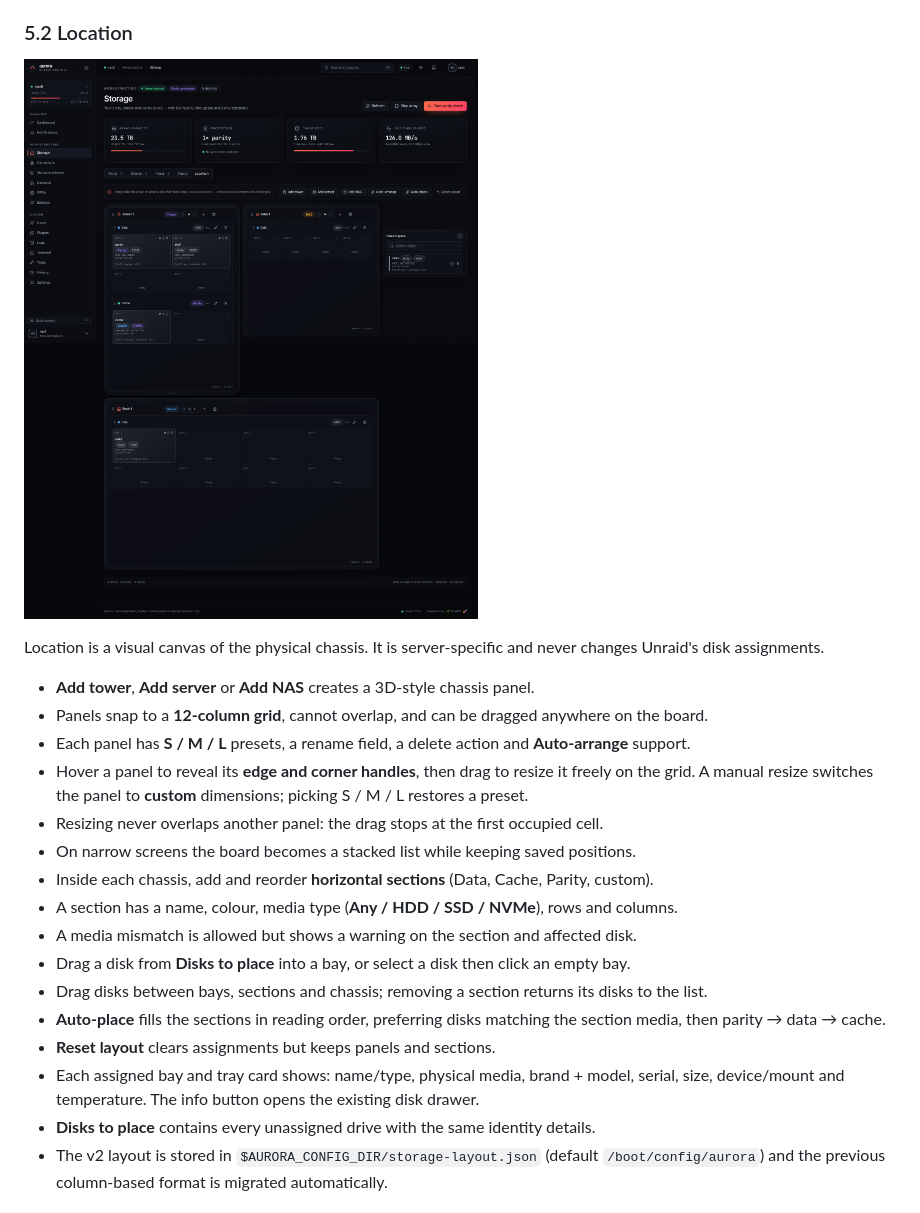
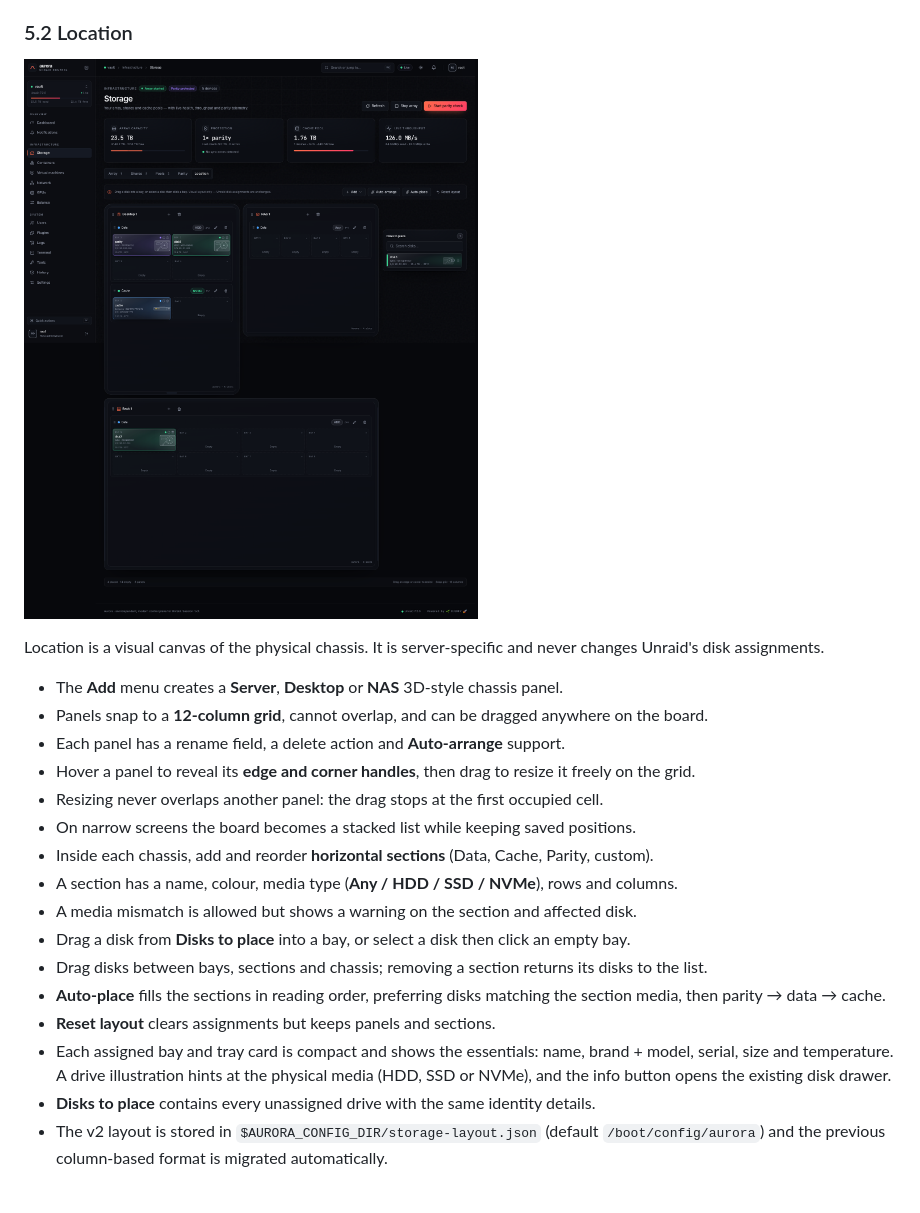
Before and after one commit to djerfy/unraid-aurora, a Markdown page: docs/USER_GUIDE.md, the part around the change. Drawn GitHub-style; pictures changed too: docs/screenshots/storage-location.png.

```diff
--- a/docs/USER_GUIDE.md
+++ b/docs/USER_GUIDE.md
@@ -127,11 +127,10 @@ Storage is organised in tabs: **Array**, **Shares**, **Pools**, **Parity** and *
 Location is a visual canvas of the physical chassis. It is server-specific and never changes Unraid's
 disk assignments.
 
-- **Add tower**, **Add server** or **Add NAS** creates a 3D-style chassis panel.
+- The **Add** menu creates a **Server**, **Desktop** or **NAS** 3D-style chassis panel.
 - Panels snap to a **12-column grid**, cannot overlap, and can be dragged anywhere on the board.
-- Each panel has **S / M / L** presets, a rename field, a delete action and **Auto-arrange** support.
+- Each panel has a rename field, a delete action and **Auto-arrange** support.
 - Hover a panel to reveal its **edge and corner handles**, then drag to resize it freely on the grid.
-  A manual resize switches the panel to **custom** dimensions; picking S / M / L restores a preset.
 - Resizing never overlaps another panel: the drag stops at the first occupied cell.
 - On narrow screens the board becomes a stacked list while keeping saved positions.
 - Inside each chassis, add and reorder **horizontal sections** (Data, Cache, Parity, custom).
@@ -142,8 +141,9 @@ disk assignments.
 - **Auto-place** fills the sections in reading order, preferring disks matching the section media, then
   parity → data → cache.
 - **Reset layout** clears assignments but keeps panels and sections.
-- Each assigned bay and tray card shows: name/type, physical media, brand + model, serial, size,
-  device/mount and temperature. The info button opens the existing disk drawer.
+- Each assigned bay and tray card is compact and shows the essentials: name, brand + model, serial,
+  size and temperature. A drive illustration hints at the physical media (HDD, SSD or NVMe), and
+  the info button opens the existing disk drawer.
 - **Disks to place** contains every unassigned drive with the same identity details.
 - The v2 layout is stored in `$AURORA_CONFIG_DIR/storage-layout.json` (default
   `/boot/config/aurora`) and the previous column-based format is migrated automatically.
```
Also changed, not shown: README.md (+1 -1 lines), 4 other files.
